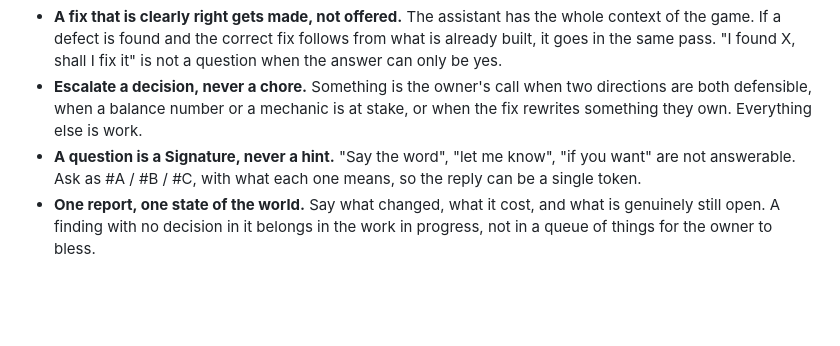
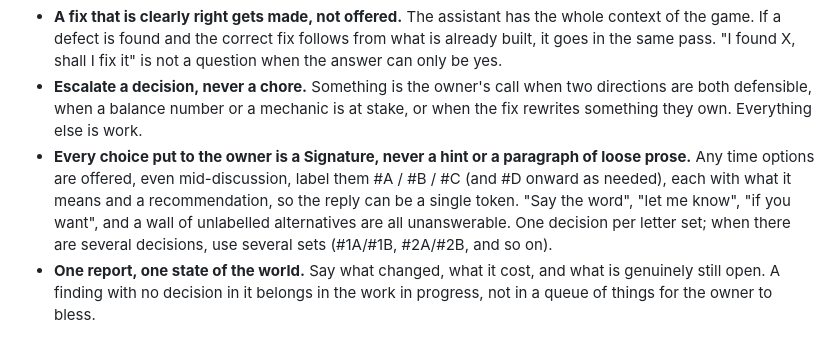
Before and after one commit to MaxxRexx/Isekai_Strategem, a Markdown page: docs/working_agreement.md, the part around the change. GitHub-like rendering; blank space fills up the shorter version.

Commit message:
Working agreement: every choice to the owner is a labelled Signature
Generalise the existing Signature rule: any time options are offered,
even mid-discussion, label them #A / #B / #C with what each means and a
recommendation, answerable in one token. A wall of unlabelled prose
alternatives is as unanswerable as "let me know". Several decisions get
several letter sets (#1A/#1B, #2A/#2B).

Docs only.

Co-Authored-By: Claude Opus 4.8 <noreply@anthropic.com>
Claude-Session: https://claude.ai/code/session_01CLqMEpA9LMxLT27VzTSDfq

```diff
--- a/docs/working_agreement.md
+++ b/docs/working_agreement.md
@@ -88,9 +88,13 @@ round trip every time.
 - **Escalate a decision, never a chore.** Something is the owner's call when
   two directions are both defensible, when a balance number or a mechanic is at
   stake, or when the fix rewrites something they own. Everything else is work.
-- **A question is a Signature, never a hint.** "Say the word", "let me know",
-  "if you want" are not answerable. Ask as #A / #B / #C, with what each one
-  means, so the reply can be a single token.
+- **Every choice put to the owner is a Signature, never a hint or a paragraph
+  of loose prose.** Any time options are offered, even mid-discussion, label
+  them #A / #B / #C (and #D onward as needed), each with what it means and a
+  recommendation, so the reply can be a single token. "Say the word", "let me
+  know", "if you want", and a wall of unlabelled alternatives are all
+  unanswerable. One decision per letter set; when there are several decisions,
+  use several sets (#1A/#1B, #2A/#2B, and so on).
 - **One report, one state of the world.** Say what changed, what it cost, and
   what is genuinely still open. A finding with no decision in it belongs in the
   work in progress, not in a queue of things for the owner to bless.
```
